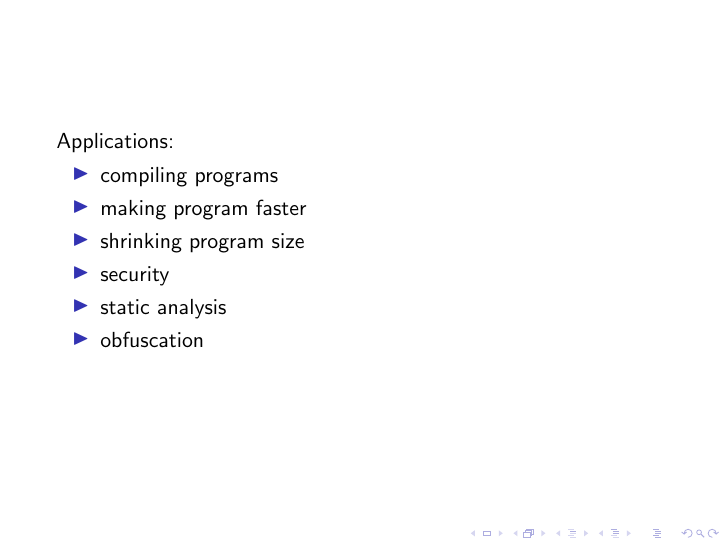
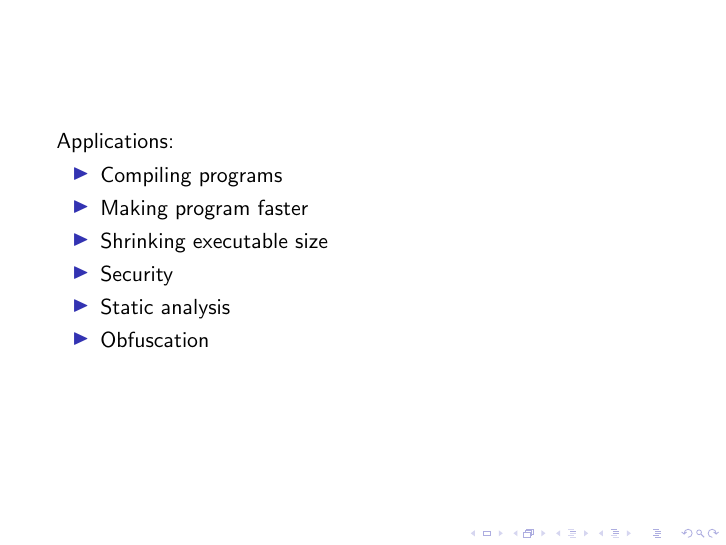
Before and after one commit to sebpop/2015_03_31_ut_pl_lunch, LaTeX slides (slides.tex): page 3 of 3. Compiled offline with pdfLaTeX.

Commit message:
Changed case of bullets

```diff
--- a/slides.tex
+++ b/slides.tex
@@ -16,12 +16,12 @@
 \frame{
   Applications:
   \begin{itemize}
-  \item compiling programs
-  \item making program faster
-  \item shrinking program size
-  \item security
-  \item static analysis
-  \item obfuscation
+  \item Compiling programs
+  \item Making program faster
+  \item Shrinking executable size
+  \item Security
+  \item Static analysis
+  \item Obfuscation
   \end{itemize}
 }
 
```
